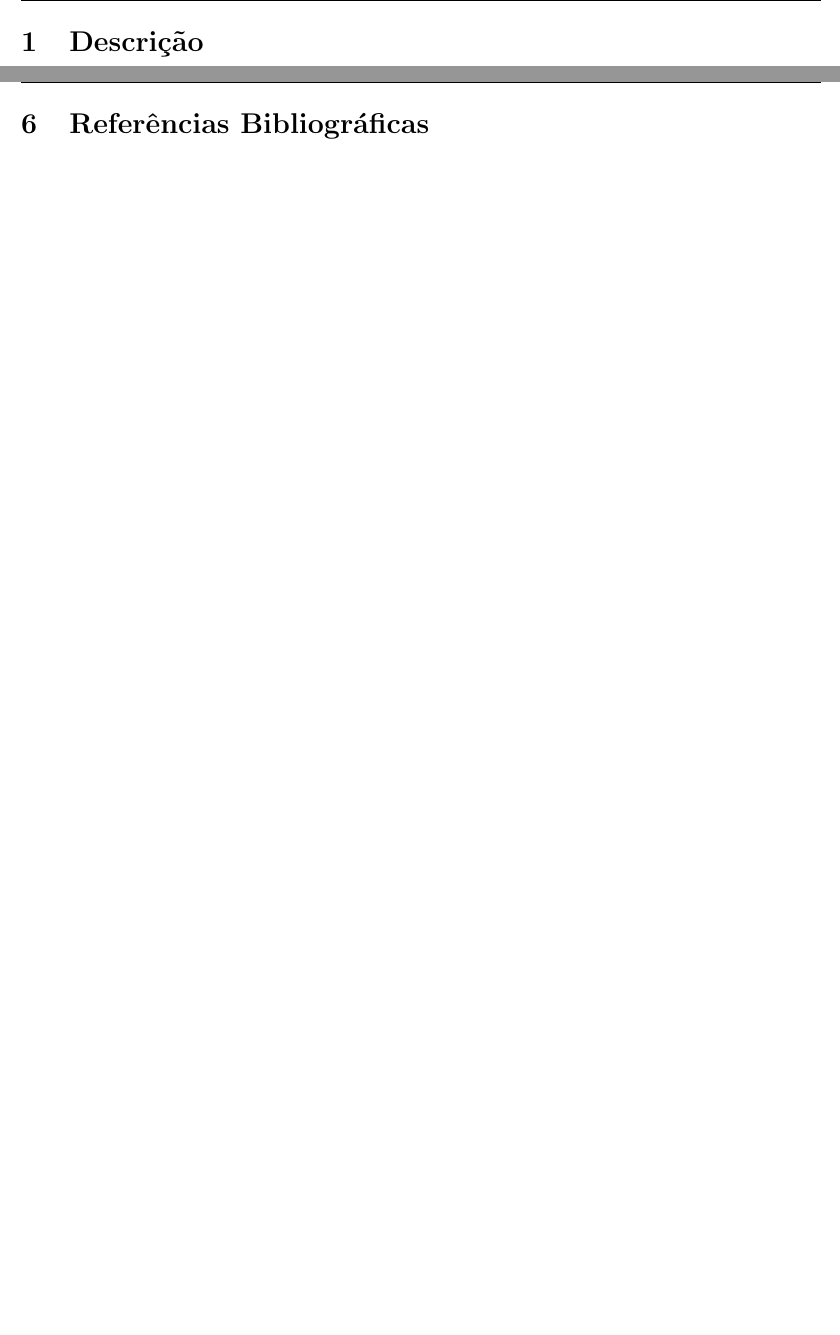
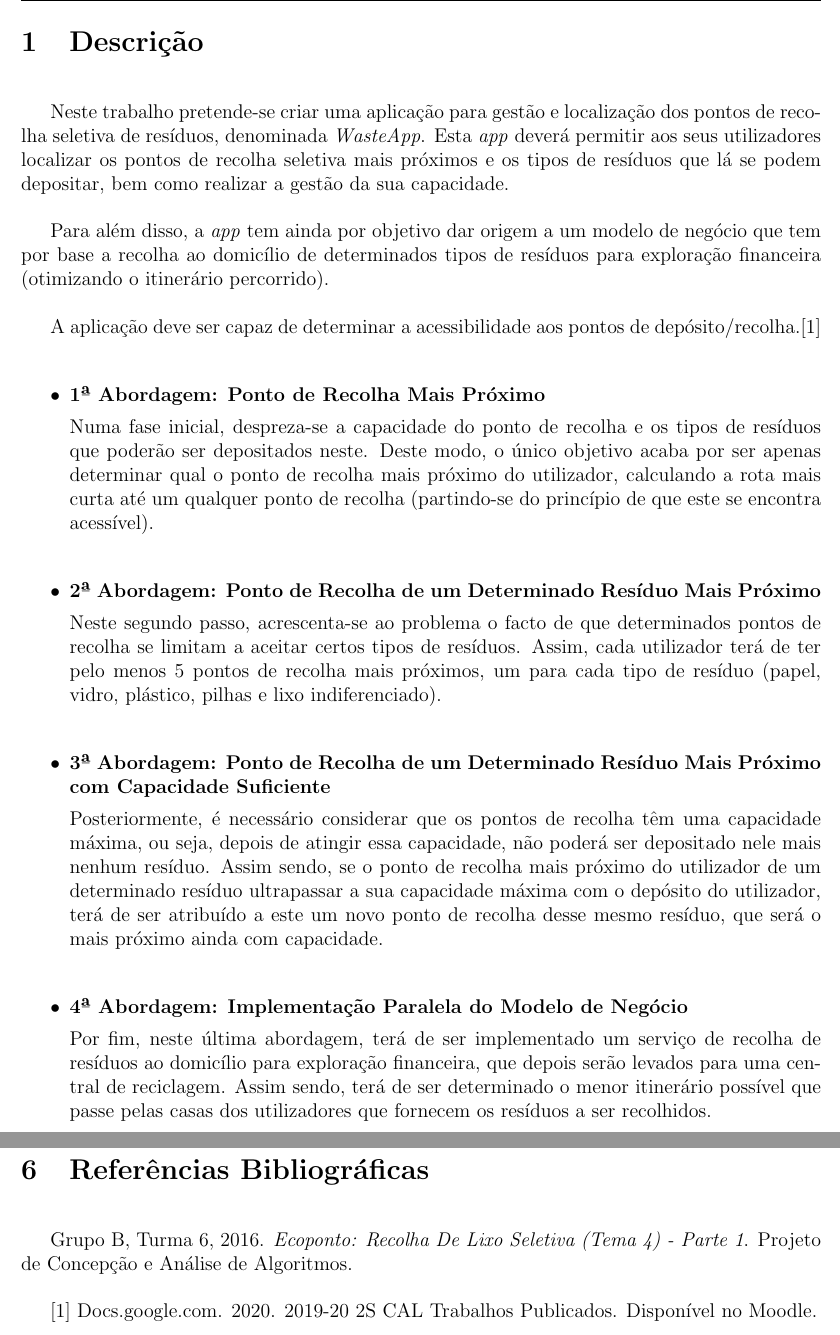
Before and after one commit to biam05/CAL_PROJ, a LaTeX book (report.tex): two parts of pages 3 and 8 of 8, joined at a grey line, cut so that both start at the same text, the shorter picture padded with empty space. Compiled offline with pdfLaTeX.

Commit message:
"Descrição" Terminada

```diff
--- a/report.tex
+++ b/report.tex
@@ -118,6 +118,39 @@
 %----------------------------------------------------------------------------------------
 \chapter[Descrição][Descrição]{Descrição} \label{\thechapter}
 
+Neste trabalho pretende-se criar uma aplicação para gestão e localização dos pontos de recolha seletiva de resíduos, denominada \textit{WasteApp}. Esta \textit{app} deverá permitir aos seus utilizadores localizar os pontos de recolha seletiva mais próximos e os tipos de resíduos que lá se podem depositar, bem como realizar a gestão da sua capacidade.
+
+Para além disso, a \textit{app} tem ainda por objetivo dar origem a um modelo de negócio que tem por base a recolha ao domicílio de determinados tipos de resíduos para exploração financeira (otimizando o itinerário percorrido).
+
+A aplicação deve ser capaz de determinar a acessibilidade aos pontos de depósito/recolha.[1]
+
+\begin{itemize}
+	\item \textbf{1ª Abordagem: Ponto de Recolha Mais Próximo}
+
+	Numa fase inicial, despreza-se a capacidade do ponto de recolha e os tipos de resíduos que poderão ser depositados neste. Deste modo, o único objetivo acaba por ser apenas determinar qual o ponto de recolha mais próximo do utilizador, calculando a rota mais curta até um qualquer ponto de recolha (partindo-se do princípio de que este se encontra acessível).
+\end{itemize}
+
+\begin{itemize}
+	\item \textbf{2ª Abordagem: Ponto de Recolha de um Determinado Resíduo Mais Próximo}
+
+	Neste segundo passo, acrescenta-se ao problema o facto de que determinados pontos de recolha se limitam a aceitar certos tipos de resíduos. Assim, cada utilizador terá de ter pelo menos 5 pontos de recolha mais próximos, um para cada tipo de resíduo (papel, vidro, plástico, pilhas e lixo indiferenciado).
+
+\end{itemize}
+
+\begin{itemize}
+	\item \textbf{3ª Abordagem: Ponto de Recolha de um Determinado Resíduo Mais Próximo com Capacidade Suficiente}
+
+	Posteriormente, é necessário considerar que os pontos de recolha têm uma capacidade máxima, ou seja, depois de atingir essa capacidade, não poderá ser depositado nele mais nenhum resíduo. Assim sendo, se o ponto de recolha mais próximo do utilizador de um determinado resíduo ultrapassar a sua capacidade máxima com o depósito do utilizador, terá de ser atribuído a este um novo ponto de recolha desse mesmo resíduo, que será o mais próximo ainda com capacidade.
+
+\end{itemize}
+
+\begin{itemize}
+	\item \textbf{4ª Abordagem: Implementação Paralela do Modelo de Negócio}
+
+	Por fim, neste última abordagem, terá de ser implementado um serviço de recolha de resíduos ao domicílio para exploração financeira, que depois serão levados para uma central de reciclagem. Assim sendo, terá de ser determinado o menor itinerário possível que passe pelas casas dos utilizadores que fornecem os resíduos a ser recolhidos.
+
+\end{itemize}
+
 
 
 \newpage
@@ -157,7 +190,9 @@
 %	CHAPTER 6 - REFERÊNCIAS BIBLIOGRÁFICAS
 %----------------------------------------------------------------------------------------
 \chapter[Referências Bibliográficas][Referências Bibliográficas]{Referências Bibliográficas} \label{\thechapter}
+Grupo B, Turma 6, 2016. \textit{Ecoponto: Recolha De Lixo Seletiva (Tema 4) ‐ Parte 1}. Projeto de Concepção e Análise de Algoritmos.
 
+[1] Docs.google.com. 2020. 2019-20 2S CAL Trabalhos Publicados. Disponível no Moodle.
 
 
 \newpage
```
Also changed, not shown: report.pdf.
